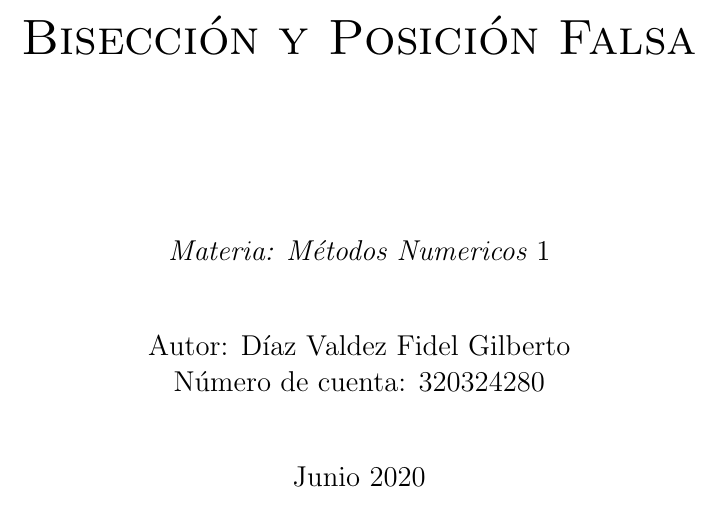
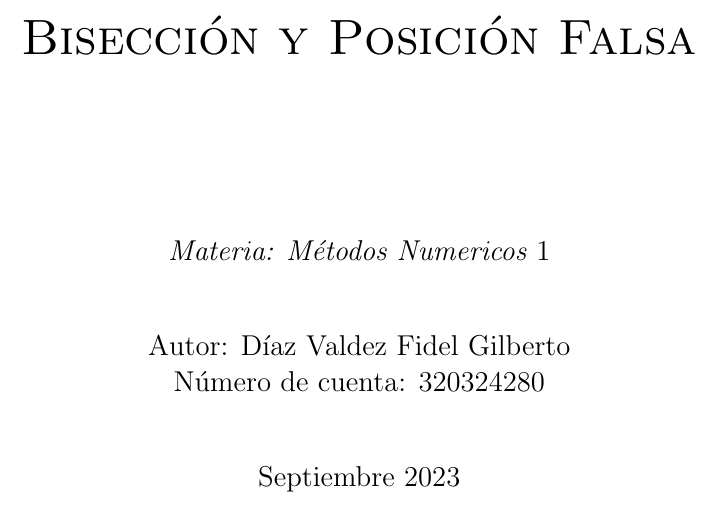
Before and after one commit to Fidek17/MAC_WORK, a LaTeX document (PortafolioLatex/Ejercicio2/Ejercicio2.tex): part of page 1 of 6, cut so that both start at the same text. Compiled offline with pdfLaTeX.

Commit message:
Final: Cambie la fecha

```diff
--- a/PortafolioLatex/Ejercicio2/Ejercicio2.tex
+++ b/PortafolioLatex/Ejercicio2/Ejercicio2.tex
@@ -22,7 +22,7 @@
         {\Large Autor: Díaz Valdez Fidel Gilberto \par}
         {\Large Número de cuenta: 320324280 \par}
         \vfill
-        {\Large Junio 2020 \par}
+        {\Large Septiembre 2023 \par}
     \end{titlepage}
 
 
```
Also changed, not shown: PortafolioLatex/Ejercicio2/Ejercicio2.pdf.
